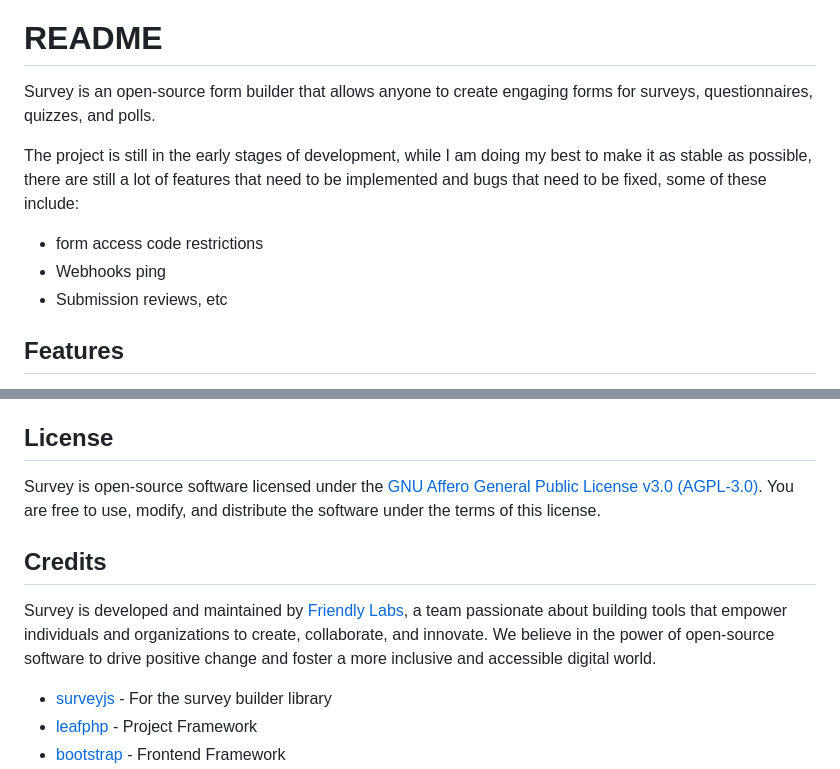
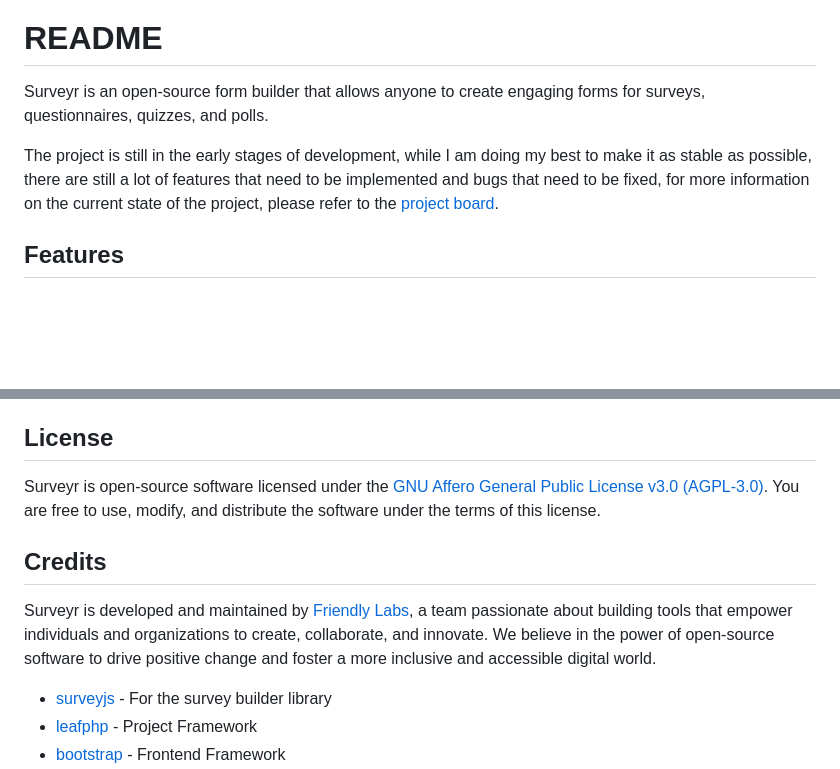
Before and after one commit to friendlylabs/surveyr, a Markdown page: README.MD, 2 parts joined by grey strips. Drawn GitHub-style; blank space fills up the shorter version.

Commit message:
fix: update README to reflect project name change and improve logo alignment

```diff
--- a/README.MD
+++ b/README.MD
@@ -4,13 +4,9 @@
 
 # README
 
-Survey is an open-source form builder that allows anyone to create engaging forms for surveys, questionnaires, quizzes, and polls.
+Surveyr is an open-source form builder that allows anyone to create engaging forms for surveys, questionnaires, quizzes, and polls.
 
-The project is still in the early stages of development, while I am doing my best to make it as stable as possible, there are still a lot of features that need to be implemented and bugs that need to be fixed, some of these include:
-
-- form access code restrictions
-- Webhooks ping
-- Submission reviews, etc
+The project is still in the early stages of development, while I am doing my best to make it as stable as possible, there are still a lot of features that need to be implemented and bugs that need to be fixed, for more information on the current state of the project, please refer to the [project board](https://github.com/orgs/friendlylabs/projects/3/views/1).
 
 ## Features
 
@@ -50,11 +46,11 @@ We welcome contributions from the community. If you have ideas for new features,
 
 ## License
 
-Survey is open-source software licensed under the [GNU Affero General Public License v3.0 (AGPL-3.0)](https://www.gnu.org/licenses/agpl-3.0.html). You are free to use, modify, and distribute the software under the terms of this license.
+Surveyr is open-source software licensed under the [GNU Affero General Public License v3.0 (AGPL-3.0)](https://www.gnu.org/licenses/agpl-3.0.html). You are free to use, modify, and distribute the software under the terms of this license.
 
 ## Credits
 
-Survey is developed and maintained by [Friendly Labs](https://friendlylabs.io/), a team passionate about building tools that empower individuals and organizations to create, collaborate, and innovate. We believe in the power of open-source software to drive positive change and foster a more inclusive and accessible digital world.
+Surveyr is developed and maintained by [Friendly Labs](https://friendlylabs.io/), a team passionate about building tools that empower individuals and organizations to create, collaborate, and innovate. We believe in the power of open-source software to drive positive change and foster a more inclusive and accessible digital world.
 
 - [surveyjs](https://surveyjs.io) - For the survey builder library
 - [leafphp](https://leafphp.dev) - Project Framework
```
Also changed, not shown: other parts of README.MD (+2 -2 lines).
